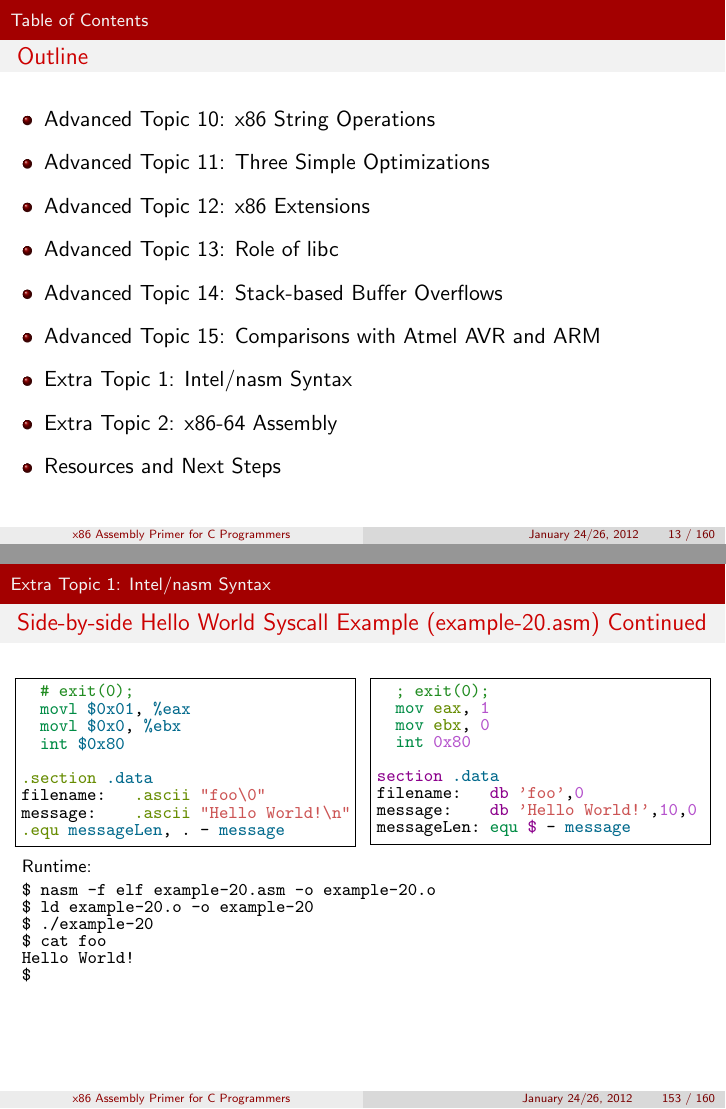
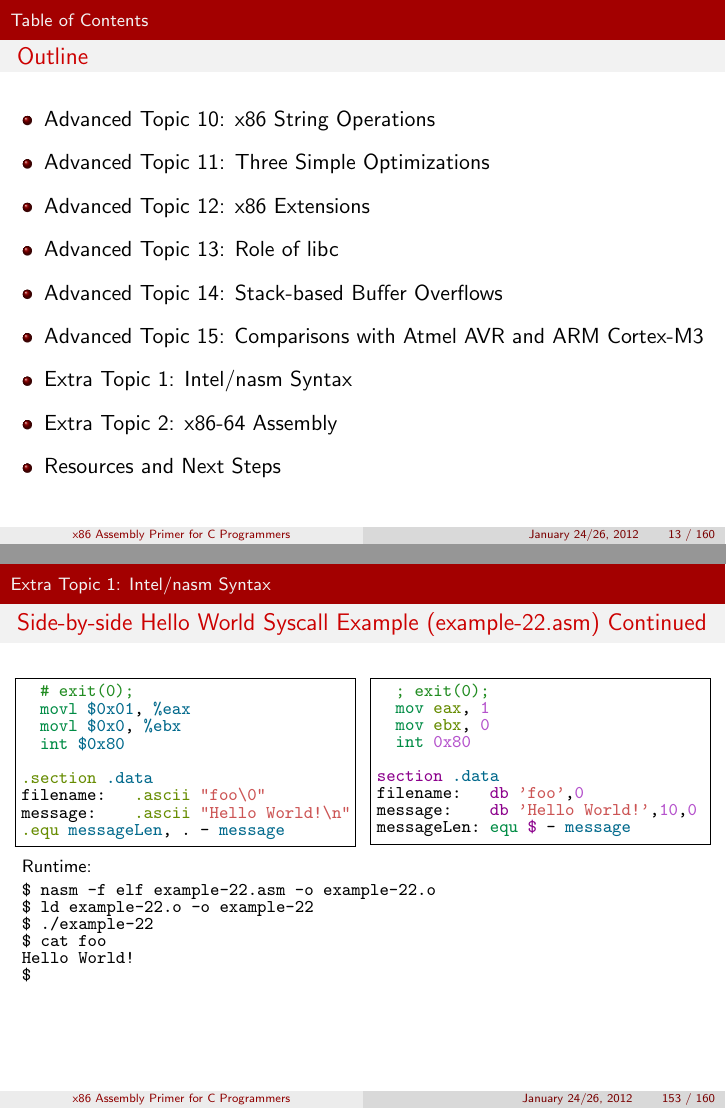
Before and after one commit to vsergeev/apfcp, LaTeX slides (apfcp.tex): pages 16 and 190 of 197, joined at a grey line. The pictures show the PDF file apfcp.pdf that the author committed with the source.

Commit message:
fixed example name typo; minor rewording

```diff
--- a/apfcp.tex
+++ b/apfcp.tex
@@ -3092,7 +3092,7 @@ Hello!$
 \end{itemize}
 \end{frame}
 
-\section{Advanced Topic 15: Comparisons with Atmel AVR and ARM}
+\section{Advanced Topic 15: Comparisons with Atmel AVR and ARM Cortex-M3}
 
 \section{Extra Topic 1: Intel/nasm Syntax}
 
@@ -3117,7 +3117,7 @@ Hello!$
 \end{frame}
 
 \begin{frame}[fragile,t]
-\frametitle{Side-by-side Hello World Syscall Example (example-20.asm)}
+\frametitle{Side-by-side Hello World Syscall Example (example-22.asm)}
 \mvs \mvs
 \begin{columns}[T]
 \column{0.5\textwidth}
@@ -3178,7 +3178,7 @@ _start:
 \end{frame}
 
 \begin{frame}[fragile,t]
-\frametitle{Side-by-side Hello World Syscall Example (example-20.asm) Continued}
+\frametitle{Side-by-side Hello World Syscall Example (example-22.asm) Continued}
 \mvs
 \begin{columns}[T]
 \column{0.5\textwidth}
@@ -3209,9 +3209,9 @@ messageLen: equ $ - message
 \vs
 {\footnotesize Runtime:}
 \begin{textcode}
-$ nasm -f elf example-20.asm -o example-20.o
-$ ld example-20.o -o example-20
-$ ./example-20
+$ nasm -f elf example-22.asm -o example-22.o
+$ ld example-22.o -o example-22
+$ ./example-22
 $ cat foo
 Hello World!
 $
```
Also changed, not shown: apfcp.pdf, 1 other file.
